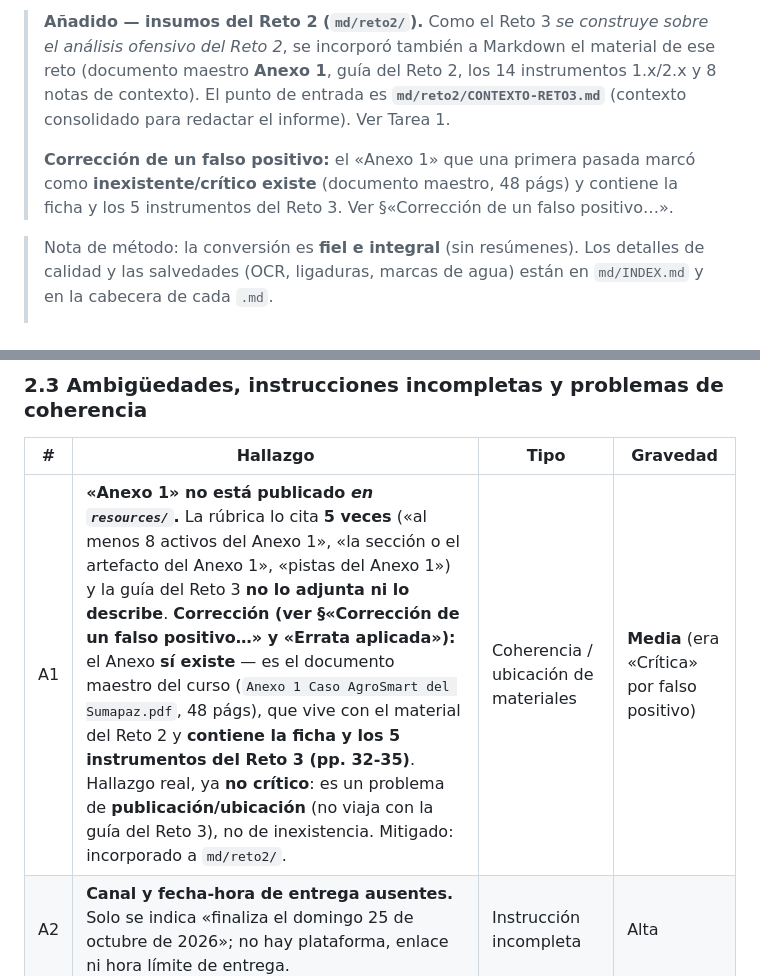
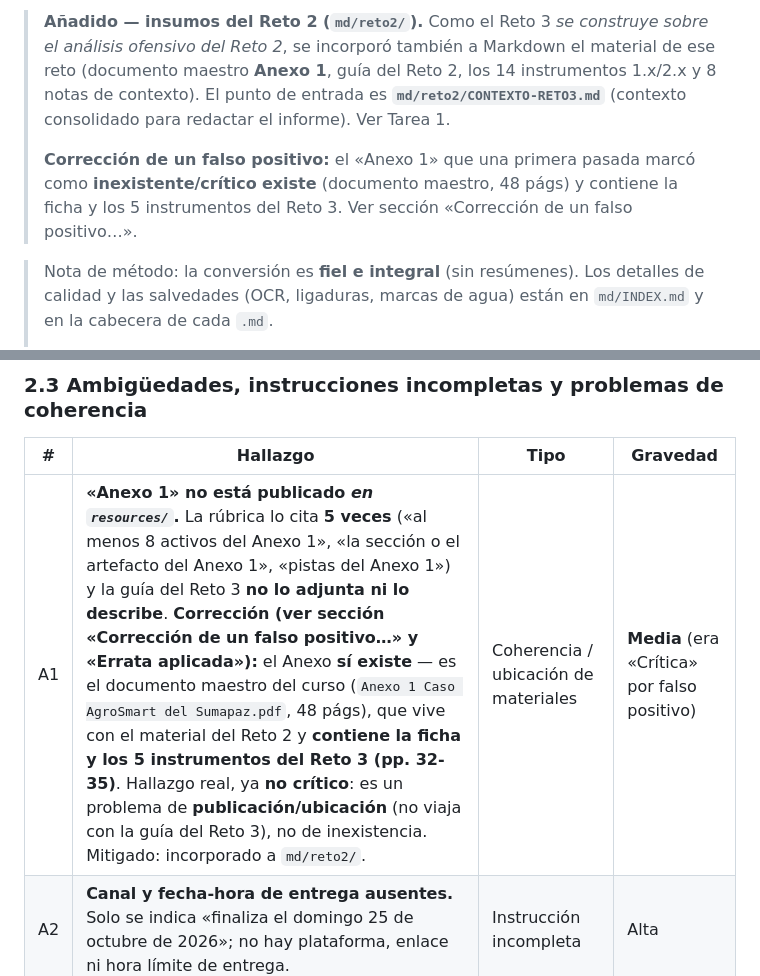
Before and after one commit to HumanPseudo/Intrucion---Testing--Challenge-3-, a Markdown page: resources/REVISION_RETO3.md, 2 parts joined by grey strips. GitHub-like rendering.

```diff
--- a/resources/REVISION_RETO3.md
+++ b/resources/REVISION_RETO3.md
@@ -8,7 +8,7 @@
 
 > **Añadido — insumos del Reto 2 (`md/reto2/`).** Como el Reto 3 *se construye sobre el análisis ofensivo del Reto 2*, se incorporó también a Markdown el material de ese reto (documento maestro **Anexo 1**, guía del Reto 2, los 14 instrumentos 1.x/2.x y 8 notas de contexto). El punto de entrada es **`md/reto2/CONTEXTO-RETO3.md`** (contexto consolidado para redactar el informe). Ver Tarea 1.
 >
-> **Corrección de un falso positivo:** el «Anexo 1» que una primera pasada marcó como **inexistente/crítico** **existe** (documento maestro, 48 págs) y contiene la ficha y los 5 instrumentos del Reto 3. Ver §«Corrección de un falso positivo…».
+> **Corrección de un falso positivo:** el «Anexo 1» que una primera pasada marcó como **inexistente/crítico** **existe** (documento maestro, 48 págs) y contiene la ficha y los 5 instrumentos del Reto 3. Ver sección «Corrección de un falso positivo…».
 
 > Nota de método: la conversión es **fiel e integral** (sin resúmenes). Los detalles de calidad y las salvedades (OCR, ligaduras, marcas de agua) están en `md/INDEX.md` y en la cabecera de cada `.md`.
 >
@@ -86,7 +86,7 @@ El detalle por archivo (páginas, estado, notas) está en **`md/INDEX.md`**.
 
 | # | Hallazgo | Tipo | Gravedad |
 |---|---|---|---|
-| A1 | **«Anexo 1» no está publicado *en `resources/`*.** La rúbrica lo cita **5 veces** («al menos 8 activos del Anexo 1», «la sección o el artefacto del Anexo 1», «pistas del Anexo 1») y la guía del Reto 3 **no lo adjunta ni lo describe**. **Corrección (ver §«Corrección de un falso positivo…» y «Errata aplicada»):** el Anexo **sí existe** — es el documento maestro del curso (`Anexo 1 Caso AgroSmart del Sumapaz.pdf`, 48 págs), que vive con el material del Reto 2 y **contiene la ficha y los 5 instrumentos del Reto 3 (pp. 32-35)**. Hallazgo real, ya **no crítico**: es un problema de **publicación/ubicación** (no viaja con la guía del Reto 3), no de inexistencia. Mitigado: incorporado a `md/reto2/`. | Coherencia / ubicación de materiales | **Media** (era «Crítica» por falso positivo) |
+| A1 | **«Anexo 1» no está publicado *en `resources/`*.** La rúbrica lo cita **5 veces** («al menos 8 activos del Anexo 1», «la sección o el artefacto del Anexo 1», «pistas del Anexo 1») y la guía del Reto 3 **no lo adjunta ni lo describe**. **Corrección (ver sección «Corrección de un falso positivo…» y «Errata aplicada»):** el Anexo **sí existe** — es el documento maestro del curso (`Anexo 1 Caso AgroSmart del Sumapaz.pdf`, 48 págs), que vive con el material del Reto 2 y **contiene la ficha y los 5 instrumentos del Reto 3 (pp. 32-35)**. Hallazgo real, ya **no crítico**: es un problema de **publicación/ubicación** (no viaja con la guía del Reto 3), no de inexistencia. Mitigado: incorporado a `md/reto2/`. | Coherencia / ubicación de materiales | **Media** (era «Crítica» por falso positivo) |
 | A2 | **Canal y fecha-hora de entrega ausentes.** Solo se indica «finaliza el domingo 25 de octubre de 2026»; no hay plataforma, enlace ni hora límite de entrega. | Instrucción incompleta | Alta |
 | A3 | **Foros sin criterio de evaluación.** Se declara la interacción «Foros de interacción entre estudiantes», pero el entregable es individual y **la rúbrica no evalúa participación en foros**. | Actividad sin evaluación | Media |
 | A4 | **«Cuestionario de evaluación» mal rotulado.** La Tabla 1 dice «Puntuación del **cuestionario** de evaluación de este Reto: 125», pero el instrumento es una **rúbrica de informe**, no un cuestionario. | Redacción | Menor |
```
Also changed, not shown: md/INDEX.md (+1 -1 lines), md/reto2/CONTEXTO-RETO3.md (+10 -10 lines).
